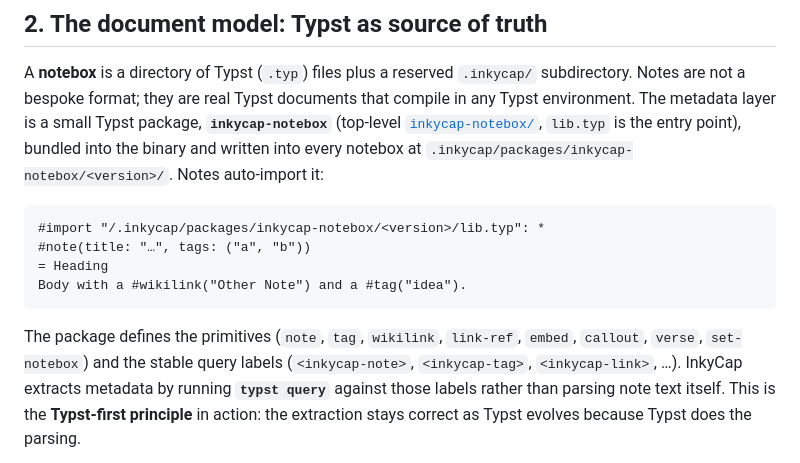
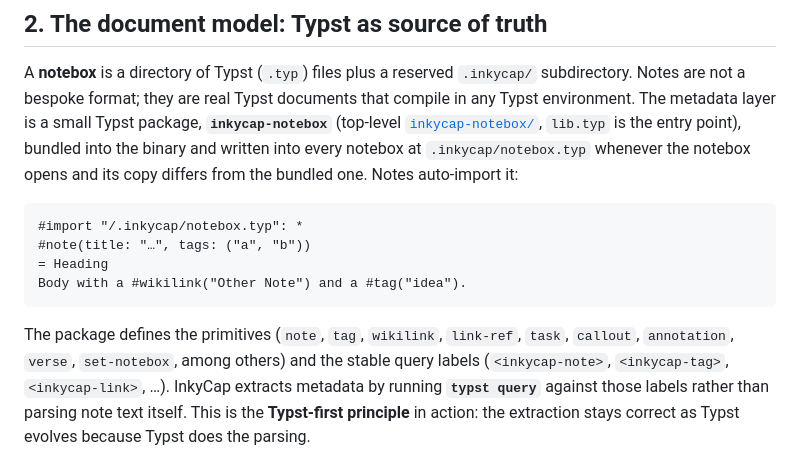
Before and after one commit to InkyCap-PKM/app, a Markdown page: documentation/developer/architecture.md, the part around the change. GitHub-like rendering.

````diff
--- a/documentation/developer/architecture.md
+++ b/documentation/developer/architecture.md
@@ -56,18 +56,20 @@ A **notebox** is a directory of Typst (`.typ`) files plus a reserved
 documents that compile in any Typst environment. The metadata layer is a small
 Typst package, **`inkycap-notebox`** (top-level [`inkycap-notebox/`](../../inkycap-notebox/),
 `lib.typ` is the entry point), bundled into the binary and written into every
-notebox at `.inkycap/packages/inkycap-notebox/<version>/`. Notes auto-import it:
+notebox at `.inkycap/notebox.typ` whenever the notebox opens and its copy
+differs from the bundled one. Notes auto-import it:
 
 ```typst
-#import "/.inkycap/packages/inkycap-notebox/<version>/lib.typ": *
+#import "/.inkycap/notebox.typ": *
 #note(title: "…", tags: ("a", "b"))
 = Heading
 Body with a #wikilink("Other Note") and a #tag("idea").
 ```
 
 The package defines the primitives (`note`, `tag`, `wikilink`, `link-ref`,
-`embed`, `callout`, `verse`, `set-notebox`) and the stable query labels
-(`<inkycap-note>`, `<inkycap-tag>`, `<inkycap-link>`, …). InkyCap extracts
+`task`, `callout`, `annotation`, `verse`, `set-notebox`, among others) and
+the stable query labels (`<inkycap-note>`, `<inkycap-tag>`, `<inkycap-link>`,
+…). InkyCap extracts
 metadata by running **`typst query`** against those labels rather than parsing
 note text itself. This is the **Typst-first principle** in action: the
 extraction stays correct as Typst evolves because Typst does the parsing.
````
Also changed, not shown: AGENTS.md (+4 -4 lines), 1 other file.
